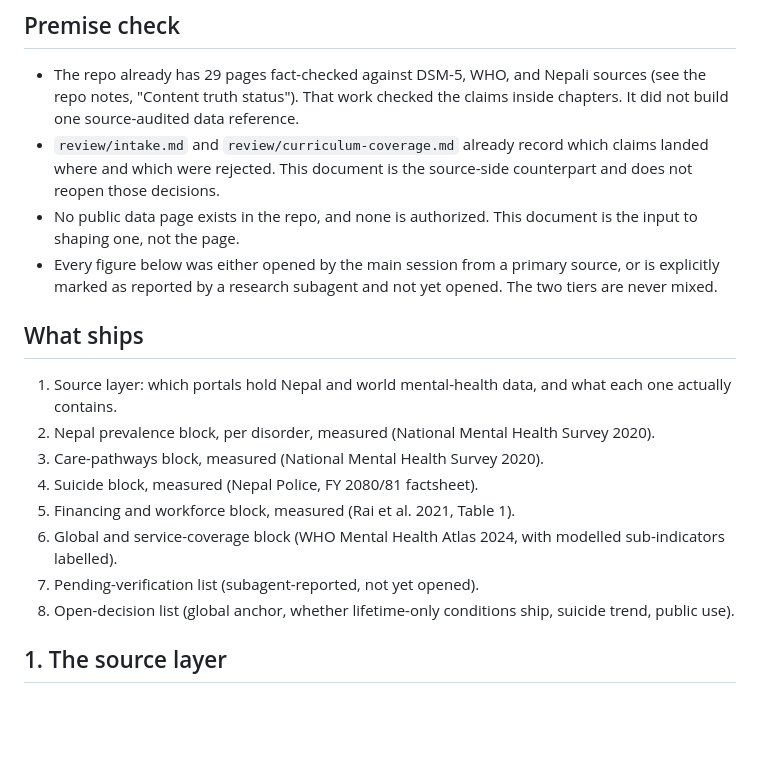
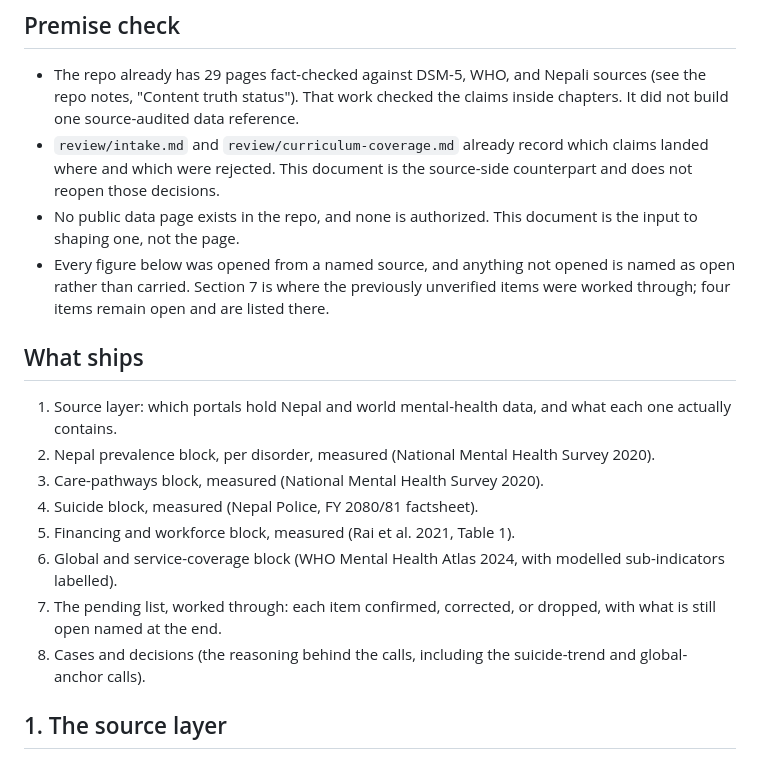
Before and after one commit to pravashkarki/mano-atlas, a Markdown page: review/mental-health-data.md, the part around one of its changes. Drawn GitHub-style; blank space fills up the shorter version.

```diff
--- a/review/mental-health-data.md
+++ b/review/mental-health-data.md
@@ -9,7 +9,7 @@ This is a research reference for shaping a possible future data layer. It is not
 - The repo already has 29 pages fact-checked against DSM-5, WHO, and Nepali sources (see the repo notes, "Content truth status"). That work checked the claims inside chapters. It did not build one source-audited data reference.
 - `review/intake.md` and `review/curriculum-coverage.md` already record which claims landed where and which were rejected. This document is the source-side counterpart and does not reopen those decisions.
 - No public data page exists in the repo, and none is authorized. This document is the input to shaping one, not the page.
-- Every figure below was either opened by the main session from a primary source, or is explicitly marked as reported by a research subagent and not yet opened. The two tiers are never mixed.
+- Every figure below was opened from a named source, and anything not opened is named as open rather than carried. Section 7 is where the previously unverified items were worked through; four items remain open and are listed there.
 
 ## What ships
 
@@ -19,8 +19,8 @@ This is a research reference for shaping a possible future data layer. It is not
 4. Suicide block, measured (Nepal Police, FY 2080/81 factsheet).
 5. Financing and workforce block, measured (Rai et al. 2021, Table 1).
 6. Global and service-coverage block (WHO Mental Health Atlas 2024, with modelled sub-indicators labelled).
-7. Pending-verification list (subagent-reported, not yet opened).
-8. Open-decision list (global anchor, whether lifetime-only conditions ship, suicide trend, public use).
+7. The pending list, worked through: each item confirmed, corrected, or dropped, with what is still open named at the end.
+8. Cases and decisions (the reasoning behind the calls, including the suicide-trend and global-anchor calls).
 
 ## 1. The source layer
 
```
Also changed, not shown: other parts of review/mental-health-data.md (+60 -9 lines).
